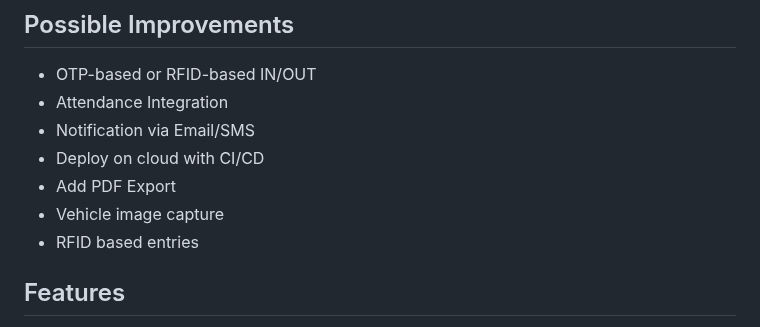
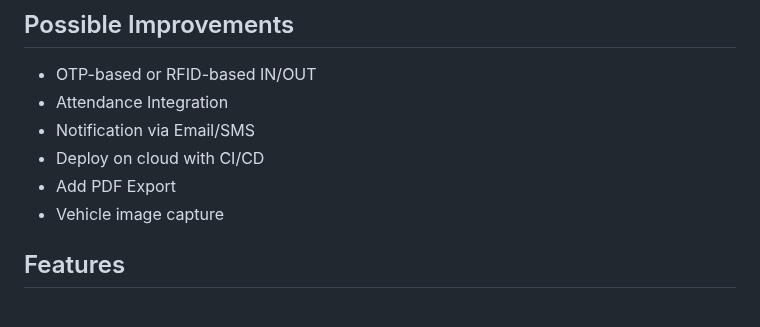
Before and after one commit to pournimaghude/GateTrack-VMS, a Markdown page: README.md, the part around the change. Rendered like a GitHub page.

```diff
--- a/README.md
+++ b/README.md
@@ -140,7 +140,7 @@ JavaScript | Express.js     | JSON Server(for Testing-purpose) |  Postman(API-Te
 - Deploy on cloud with CI/CD
 - Add PDF Export
 - Vehicle image capture
-- RFID based entries
+
 
 ##  Features
 -  Fast and secure vehicle check-in/check-out
```
